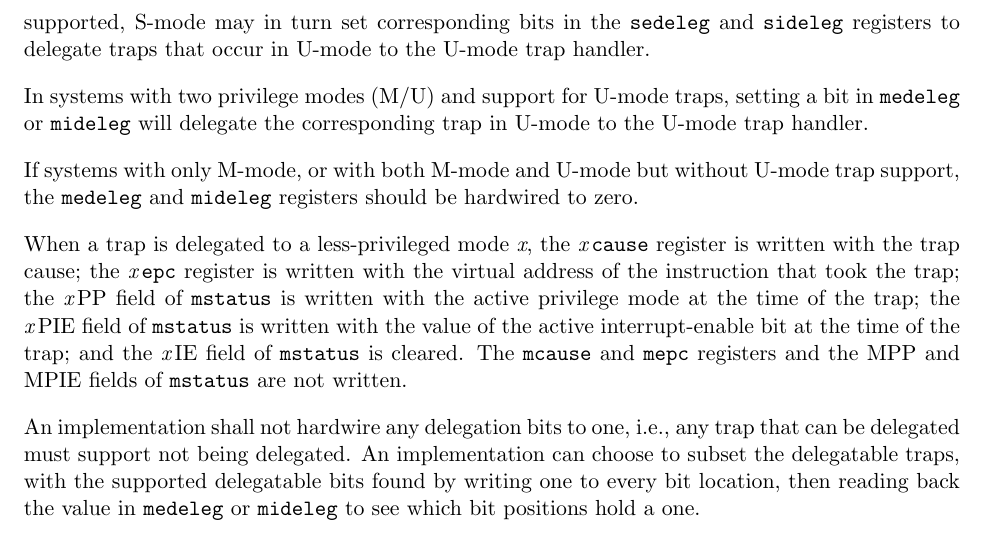
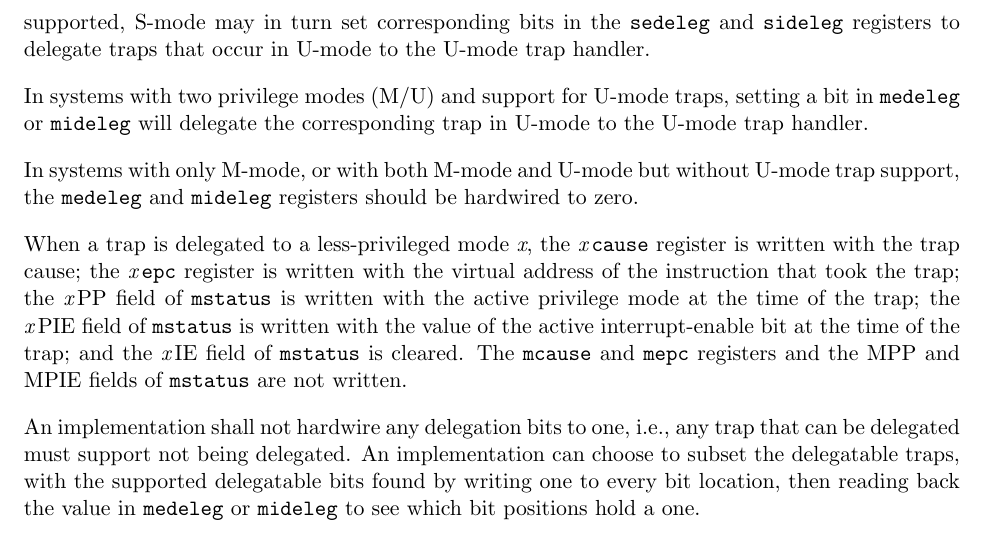
Before and after one commit to riscv/riscv-isa-manual, a LaTeX thesis (src/riscv-privileged.tex, which reads src/machine.tex): part of page 37 of 85, cut so that both start at the same text. Compiled offline with pdfLaTeX.

Commit message:
fix typo

```diff
--- a/src/machine.tex
+++ b/src/machine.tex
@@ -960,7 +960,7 @@ In systems with two privilege modes (M/U) and support for U-mode
 traps, setting a bit in {\tt medeleg} or {\tt mideleg} will
 delegate the corresponding trap in U-mode to the U-mode trap handler.
 
-If systems with only M-mode, or with both M-mode and U-mode but
+In systems with only M-mode, or with both M-mode and U-mode but
 without U-mode trap support, the {\tt medeleg} and {\tt mideleg}
 registers should be hardwired to zero.
 
```
